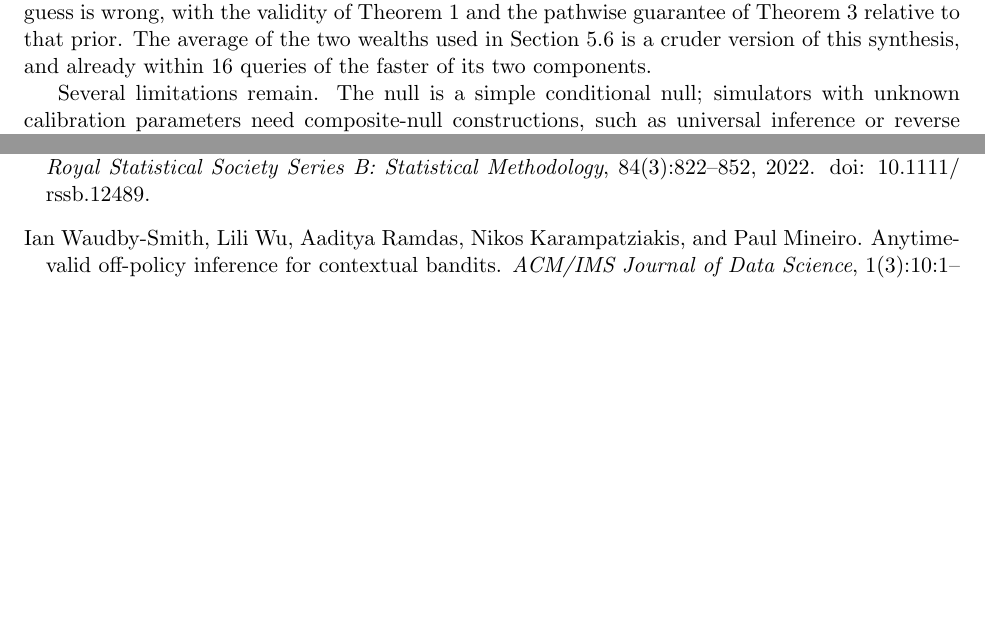
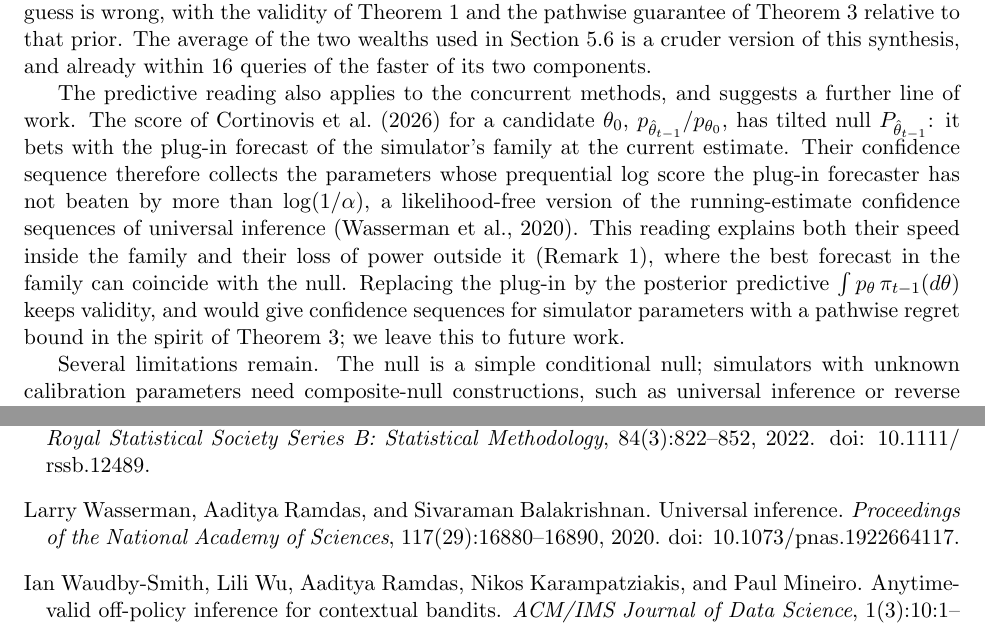
Before and after one commit to elenabortolato/evalues4generative, a LaTeX paper (paper/main.tex, which reads paper/references.bib): two parts of pages 29 and 34 of 38 before the commit and two parts of pages 29 and 34 of 39 after it, joined at a grey line, cut so that both start at the same text, the shorter picture padded with empty space. The pictures show the PDF file paper/main.pdf that the author committed with the source.

Commit message:
Discussion: SLICE as a plug-in predictive, and posterior-predictive confidence sequences as future work
Co-Authored-By: Claude Opus 5.5 <noreply@anthropic.com>
Claude-Session: https://claude.ai/code/session_01K2NhMT3BMNyFaiwkYdDMxT

```diff
--- a/paper/main.tex
+++ b/paper/main.tex
@@ -1974,6 +1974,22 @@ and the pathwise guarantee of Theorem~\ref{thm:simlik} relative to that
 prior. The average of the two wealths used in Section~\ref{sec:exp-llm} is a
 cruder version of this synthesis, and already within 16 queries of the faster
 of its two components.
+
+The predictive reading also applies to the concurrent methods, and suggests a
+further line of work. The score of \citet{cortinovis2026slice} for a candidate
+$\theta_0$, $p_{\hat\theta_{t-1}}/p_{\theta_0}$, has tilted null
+$P_{\hat\theta_{t-1}}$: it bets with the plug-in forecast of the simulator's
+family at the current estimate. Their confidence sequence therefore collects
+the parameters whose prequential log score the plug-in forecaster has not
+beaten by more than $\log(1/\alpha)$, a likelihood-free version of the
+running-estimate confidence sequences of universal inference
+\citep{wasserman2020universal}. This reading explains both their speed inside
+the family and their loss of power outside it (Remark~\ref{rem:family}), where
+the best forecast in the family can coincide with the null. Replacing the
+plug-in by the posterior predictive $\int p_\theta\,\pi_{t-1}(d\theta)$ keeps
+validity, and would give confidence sequences for simulator parameters with a
+pathwise regret bound in the spirit of Theorem~\ref{thm:simlik}; we leave
+this to future work.
 
 Several limitations remain. The null is a simple conditional null; simulators
 with unknown calibration parameters need composite-null constructions, such as
--- a/paper/references.bib
+++ b/paper/references.bib
@@ -676,3 +679,11 @@
+  journal = {Proceedings of the National Academy of Sciences},
+  volume  = {117},
+  number  = {29},
+  pages   = {16880--16890},
+  year    = {2020},
+  doi     = {10.1073/pnas.1922664117}
+}
+
 @inproceedings{kakade2005online,
   author    = {Kakade, Sham M. and Ng, Andrew Y.},
   title     = {Online bounds for {B}ayesian algorithms},
```
Also changed, not shown: paper/stco/manuscript.tex (+16 -0 lines), paper/stco/references.bib (+11 -0 lines), paper/main.pdf, paper/stco/manuscript.pdf, paper/references.bib (3 more changed lines).
